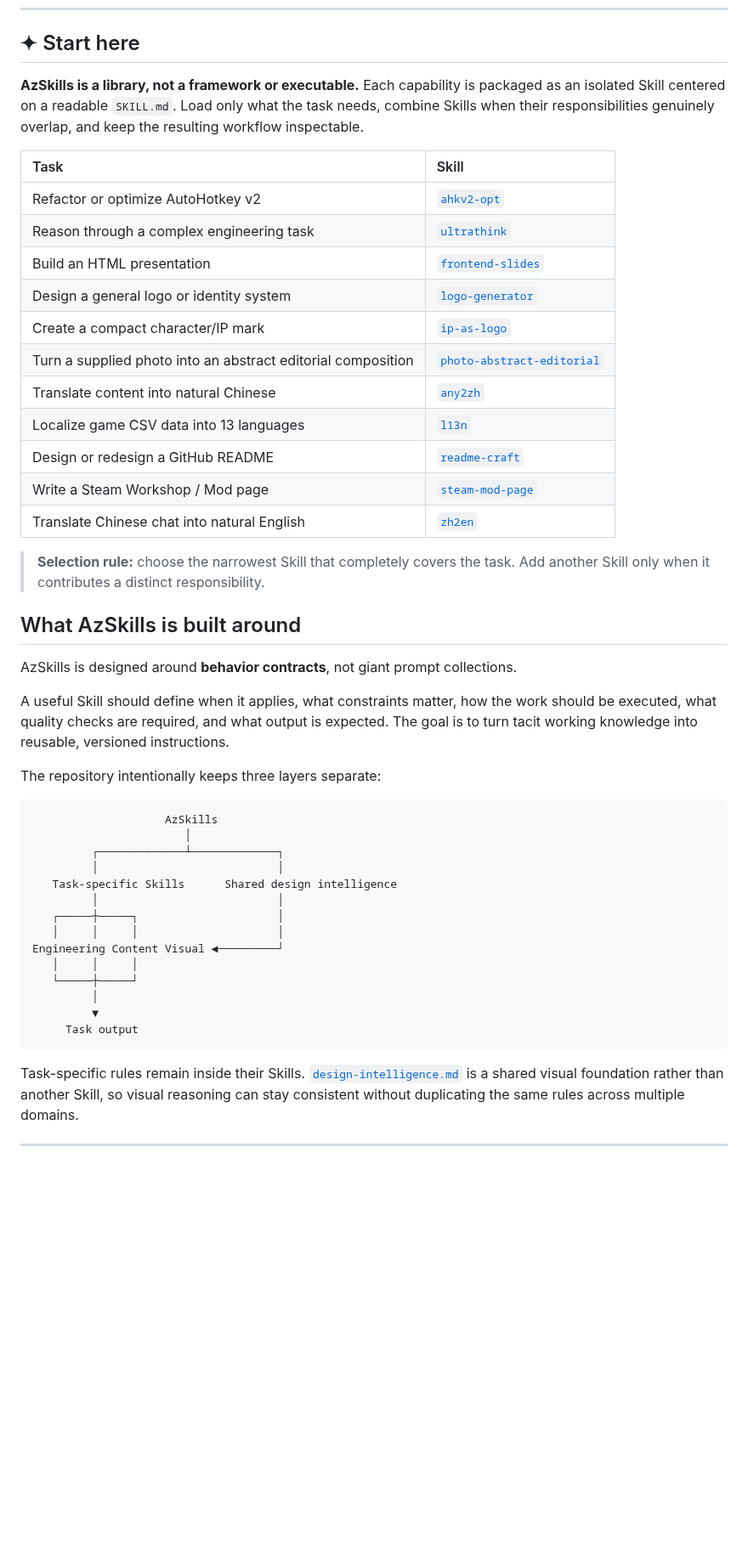
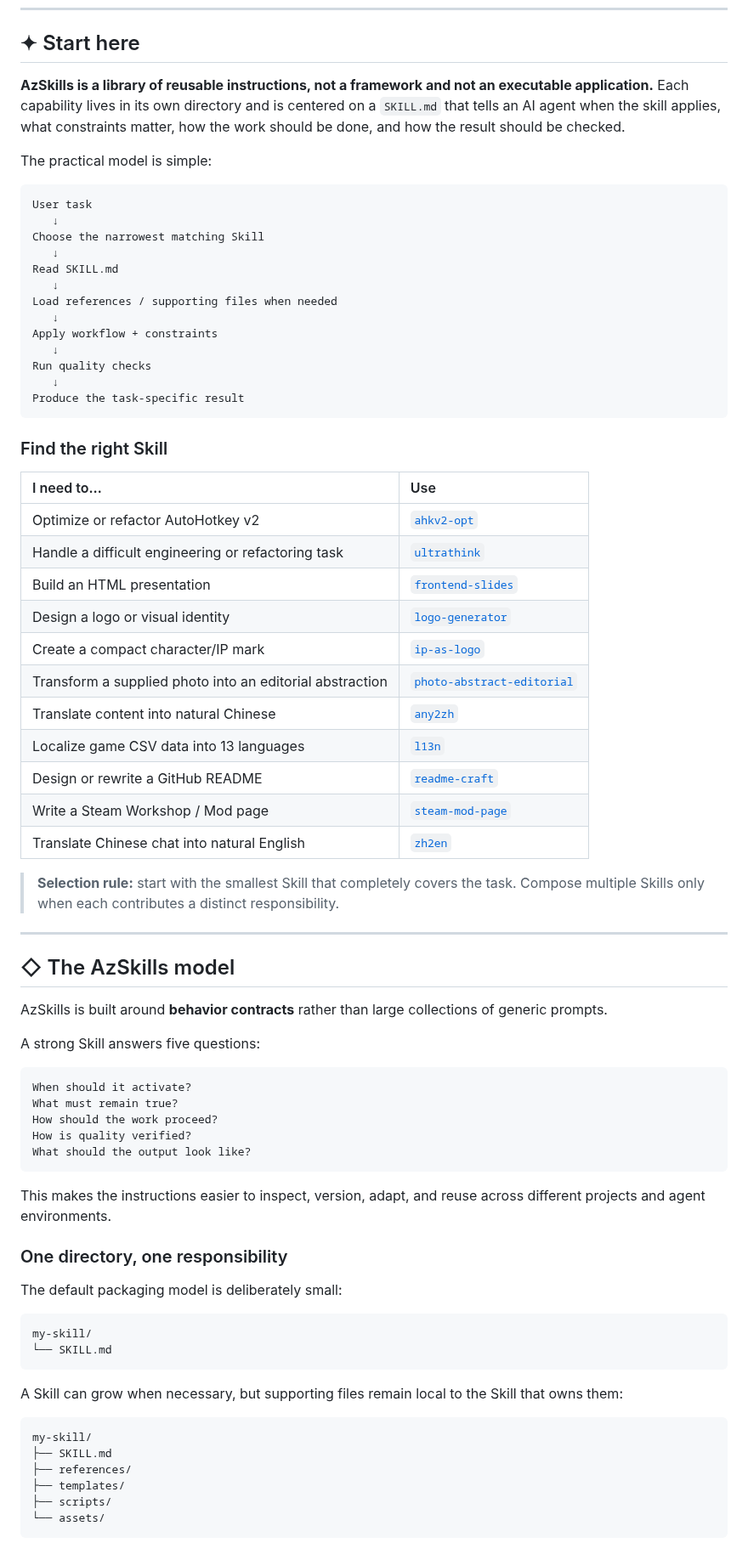
Before and after one commit to CYoJkoY/AzSkills, a Markdown page: README.md, the part around one of its changes. Shown at 85% size. Drawn GitHub-style; blank space fills up the shorter version.

Commit message:
docs: rewrite AzSkills README with its own readme-craft skill

````diff
--- a/README.md
+++ b/README.md
@@ -28,47 +29,79 @@ Small, composable, human-readable `SKILL.md` definitions for real development an
 
 ## ✦ Start here
 
-**AzSkills is a library, not a framework or executable.** Each capability is packaged as an isolated Skill centered on a readable `SKILL.md`. Load only what the task needs, combine Skills when their responsibilities genuinely overlap, and keep the resulting workflow inspectable.
+**AzSkills is a library of reusable instructions, not a framework and not an executable application.** Each capability lives in its own directory and is centered on a `SKILL.md` that tells an AI agent when the skill applies, what constraints matter, how the work should be done, and how the result should be checked.
 
-| Task | Skill |
+The practical model is simple:
+
+```text
+User task
+   ↓
+Choose the narrowest matching Skill
+   ↓
+Read SKILL.md
+   ↓
+Load references / supporting files when needed
+   ↓
+Apply workflow + constraints
+   ↓
+Run quality checks
+   ↓
+Produce the task-specific result
+```
+
+### Find the right Skill
+
+| I need to… | Use |
 | :--- | :--- |
-| Refactor or optimize AutoHotkey v2 | [`ahkv2-opt`](ahkv2-opt/SKILL.md) |
-| Reason through a complex engineering task | [`ultrathink`](ultrathink/SKILL.md) |
+| Optimize or refactor AutoHotkey v2 | [`ahkv2-opt`](ahkv2-opt/SKILL.md) |
+| Handle a difficult engineering or refactoring task | [`ultrathink`](ultrathink/SKILL.md) |
 | Build an HTML presentation | [`frontend-slides`](frontend-slides/SKILL.md) |
-| Design a general logo or identity system | [`logo-generator`](logo-generator/SKILL.md) |
+| Design a logo or visual identity | [`logo-generator`](logo-generator/SKILL.md) |
 | Create a compact character/IP mark | [`ip-as-logo`](ip-as-logo/SKILL.md) |
-| Turn a supplied photo into an abstract editorial composition | [`photo-abstract-editorial`](photo-abstract-editorial/SKILL.md) |
+| Transform a supplied photo into an editorial abstraction | [`photo-abstract-editorial`](photo-abstract-editorial/SKILL.md) |
 | Translate content into natural Chinese | [`any2zh`](any2zh/SKILL.md) |
 | Localize game CSV data into 13 languages | [`l13n`](l13n/SKILL.md) |
-| Design or redesign a GitHub README | [`readme-craft`](readme-craft/SKILL.md) |
+| Design or rewrite a GitHub README | [`readme-craft`](readme-craft/SKILL.md) |
 | Write a Steam Workshop / Mod page | [`steam-mod-page`](steam-mod-page/SKILL.md) |
 | Translate Chinese chat into natural English | [`zh2en`](zh2en/SKILL.md) |
 
-> **Selection rule:** choose the narrowest Skill that completely covers the task. Add another Skill only when it contributes a distinct responsibility.
+> **Selection rule:** start with the smallest Skill that completely covers the task. Compose multiple Skills only when each contributes a distinct responsibility.
 
-## What AzSkills is built around
+---
 
-AzSkills is designed around **behavior contracts**, not giant prompt collections.
+## ◇ The AzSkills model
 
-A useful Skill should define when it applies, what constraints matter, how the work should be executed, what quality checks are required, and what output is expected. The goal is to turn tacit working knowledge into reusable, versioned instructions.
+AzSkills is built around **behavior contracts** rather than large collections of generic prompts.
 
-The repository intentionally keeps three layers separate:
+A strong Skill answers five questions:
 
 ```text
-                    AzSkills
-                       │
-         ┌─────────────┴─────────────┐
-         │                           │
-   Task-specific Skills      Shared design intelligence
-         │                           │
-   ┌─────┼─────┐                     │
-   │     │     │                     │
-Engineering Content Visual ◄─────────┘
-   │     │     │
-   └─────┼─────┘
-         │
-         ▼
-     Task output
+When should it activate?
+What must remain true?
+How should the work proceed?
+How is quality verified?
+What should the output look like?
 ```
 
-Task-specific rules remain inside their Skills. [`design-intelligence.md`](design-intelligence.md) is a shared visual foundation rather than another Skill, so visual reasoning can stay consistent without duplicating the same rules across multiple domains.
+This makes the instructions easier to inspect, version, adapt, and reuse across different projects and agent environments.
+
+### One directory, one responsibility
+
+The default packaging model is deliberately small:
+
+```text
+my-skill/
+└── SKILL.md
+```
+
+A Skill can grow when necessary, but supporting files remain local to the Skill that owns them:
+
+```text
+my-skill/
+├── SKILL.md
+├── references/
+├── templates/
+├── scripts/
+└── assets/
+```
+
````
Also changed, not shown: other parts of README.md (+158 -113 lines).
